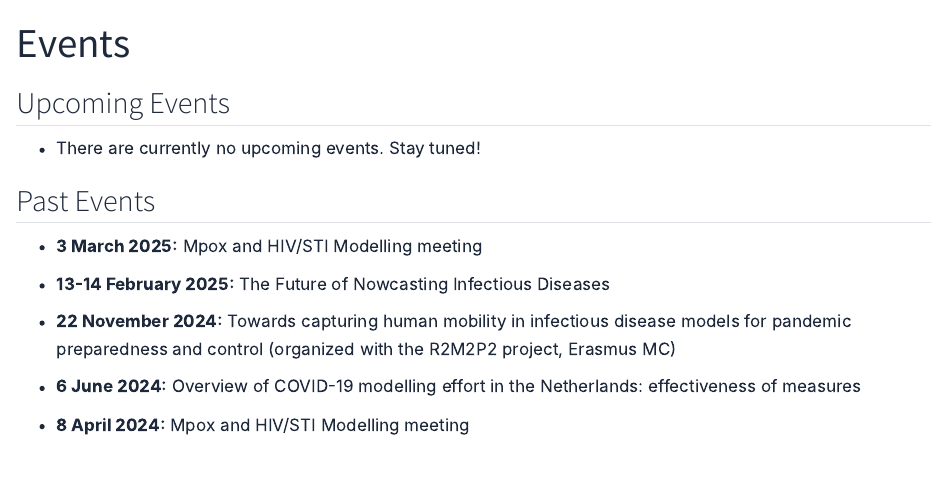
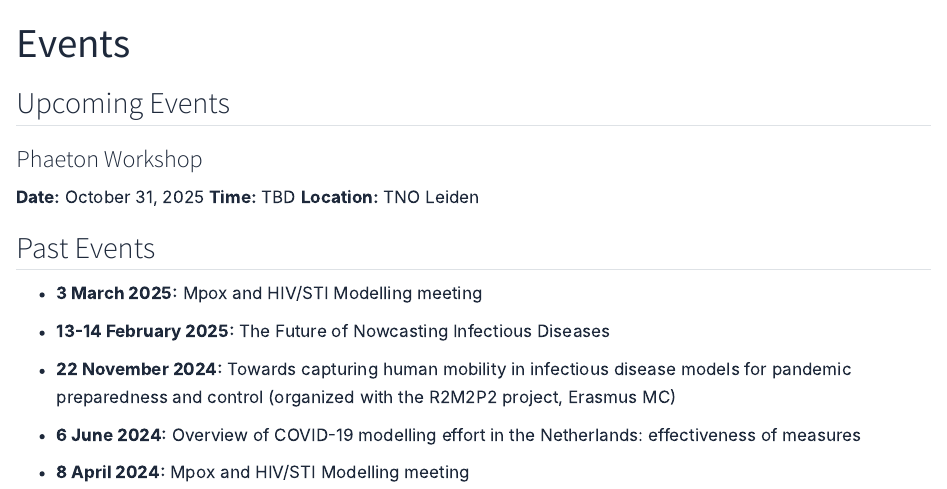
Before and after one commit to codemap-nl/codemap-nl-website, a Quarto document (events/index.qmd): the page in a window 1100 px wide, from its top. Rendered offline with R 4.5, knitr and Pandoc in place of Quarto, with nearby package versions.

Commit message:
add Phaeton Workshop

```diff
--- a/events/index.qmd
+++ b/events/index.qmd
@@ -5,32 +5,12 @@ format: html
 
 ## Upcoming Events
 
-- There are currently no upcoming events. Stay tuned!
-
-<!-- ### Introduction to Python -->
-<!-- **Date:** March 15, 2025   -->
-<!-- **Time:** 2:00 PM - 4:00 PM   -->
-<!-- **Location:** Computer Lab A   -->
+### Phaeton Workshop
+**Date:** October 31, 2025
+**Time:** TBD
+**Location:** TNO Leiden
 
 <!-- Perfect for complete beginners! Learn Python basics in a hands-on workshop. -->
-
-<!-- [Register Now](#){.btn .btn-primary} -->
-
-<!-- ### R for Data Visualization -->
-<!-- **Date:** March 22, 2025   -->
-<!-- **Time:** 1:00 PM - 3:00 PM   -->
-<!-- **Location:** Data Science Lab   -->
-
-<!-- Create beautiful charts and graphs using ggplot2. -->
-
-<!-- [Register Now](#){.btn .btn-primary} -->
-
-<!-- ### Web Development Bootcamp -->
-<!-- **Date:** March 29, 2025   -->
-<!-- **Time:** 10:00 AM - 4:00 PM   -->
-<!-- **Location:** Innovation Hub   -->
-
-<!-- Full-day intensive workshop covering HTML, CSS, and JavaScript. -->
 
 <!-- [Register Now](#){.btn .btn-primary} -->
 
```
